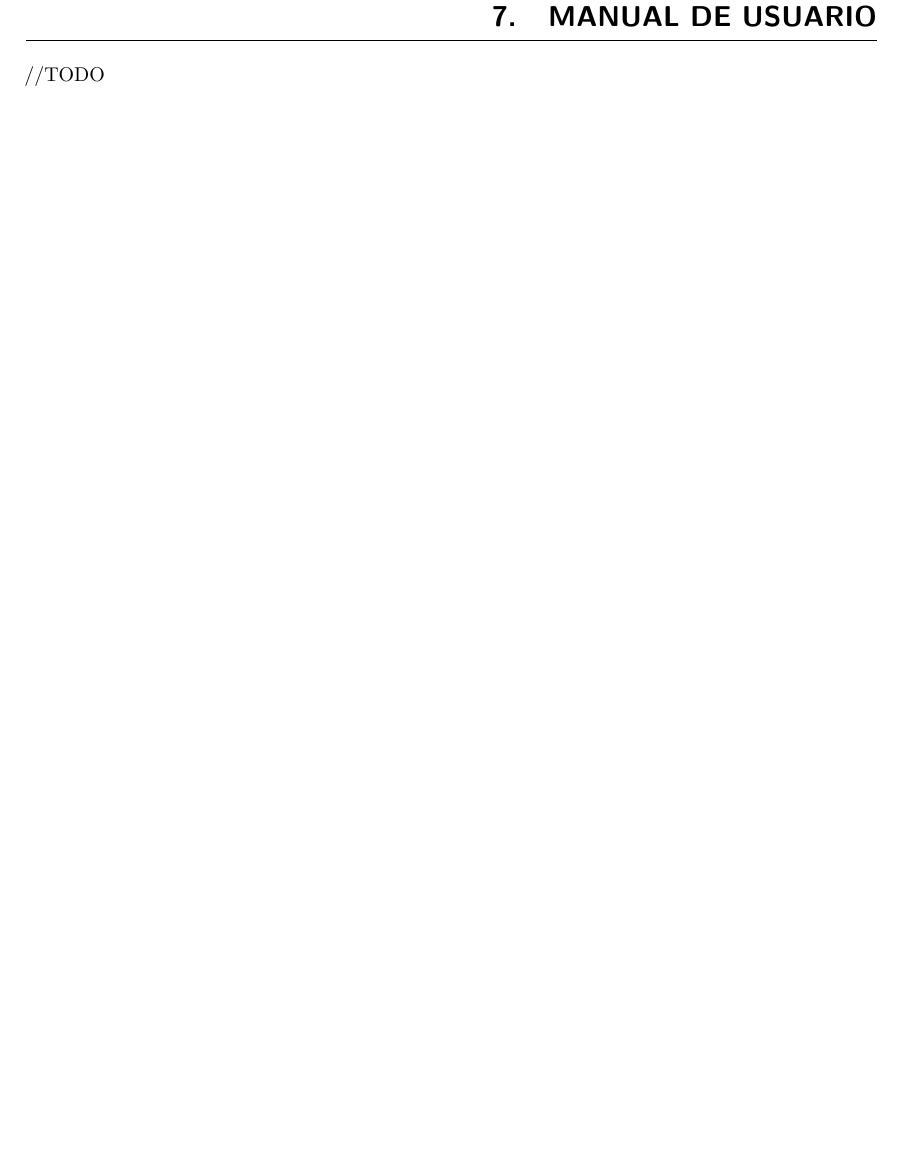
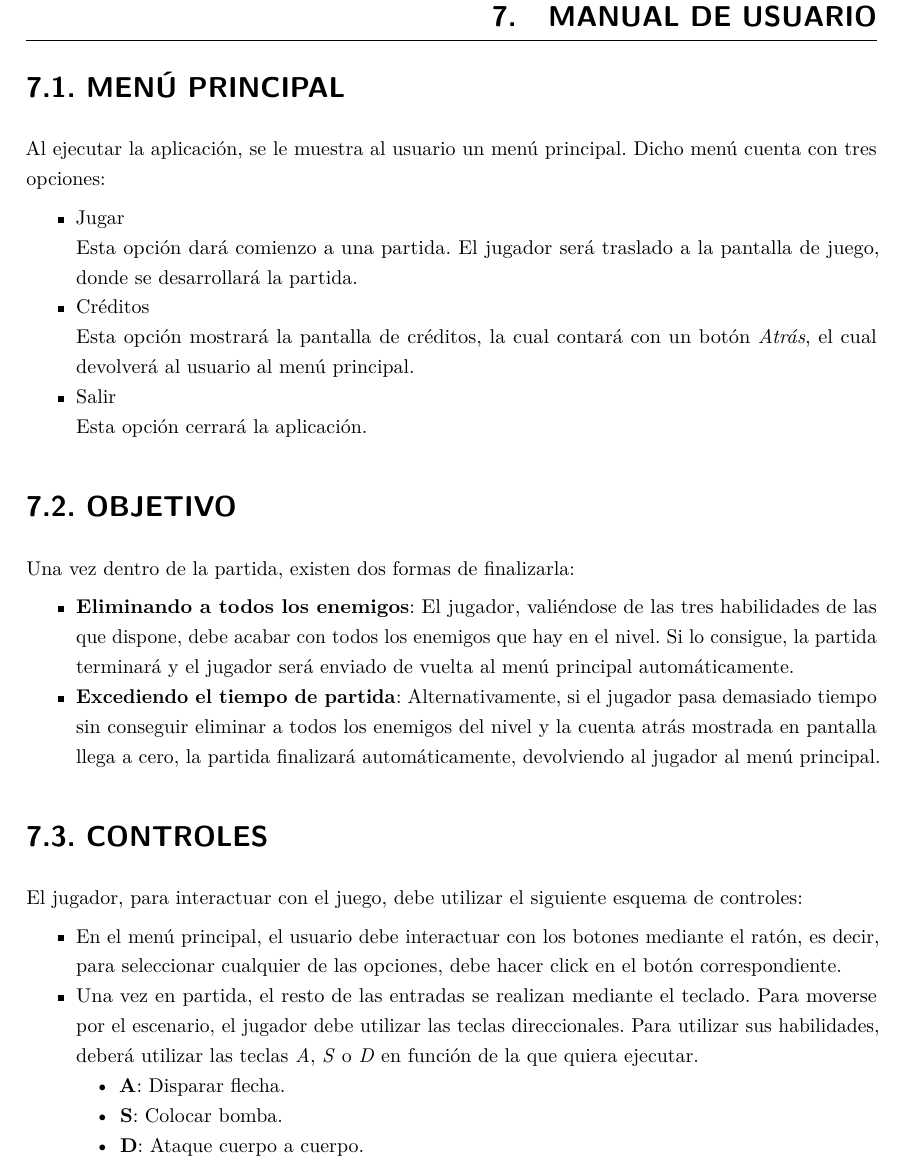
Before and after one commit to Alonai/MemoriaPFG, a LaTeX thesis (PFG-Unai-Alonso.tex, which reads content/users-manual.tex): part of page 63 of 78, cut so that both start at the same text, the shorter picture padded with empty space. Compiled offline with pdfLaTeX.

Commit message:
aljdklasjd

```diff
--- a/content/users-manual.tex
+++ b/content/users-manual.tex
@@ -1,3 +1,55 @@
 \chapter{Manual de Usuario}
 
-	//TODO
+	\section{Menú principal}
+
+		Al ejecutar la aplicación, se le muestra al usuario un menú principal. Dicho menú cuenta con tres opciones:
+
+		\begin{itemize}
+
+			\item Jugar
+
+				Esta opción dará comienzo a una partida. El jugador será traslado a la pantalla de juego, donde se desarrollará la partida.
+
+			\item Créditos
+
+				Esta opción mostrará la pantalla de créditos, la cual contará con un botón \textit{Atrás}, el cual devolverá al usuario al menú principal.
+
+			\item Salir
+
+				Esta opción cerrará la aplicación.
+
+		\end{itemize}
+
+	\section{Objetivo}
+
+		Una vez dentro de la partida, existen dos formas de finalizarla:
+
+		\begin{itemize}
+
+			\item \textbf{Eliminando a todos los enemigos}: El jugador, valiéndose de las tres habilidades de las que dispone, debe acabar con todos los enemigos que hay en el nivel. Si lo consigue, la partida terminará y el jugador será enviado de vuelta al menú principal automáticamente.
+
+			\item \textbf{Excediendo el tiempo de partida}: Alternativamente, si el jugador pasa demasiado tiempo sin conseguir eliminar a todos los enemigos del nivel y la cuenta atrás mostrada en pantalla llega a cero, la partida finalizará automáticamente, devolviendo al jugador al menú principal.
+
+		\end{itemize}
+
+	\section{Controles}
+
+		El jugador, para interactuar con el juego, debe utilizar el siguiente esquema de controles:
+
+		\begin{itemize}
+
+			\item En el menú principal, el usuario debe interactuar con los botones mediante el ratón, es decir, para seleccionar cualquier de las opciones, debe hacer click en el botón correspondiente.
+
+			\item Una vez en partida, el resto de las entradas se realizan mediante el teclado. Para moverse por el escenario, el jugador debe utilizar las teclas direccionales. Para utilizar sus habilidades, deberá utilizar las teclas \textit{A}, \textit{S} o \textit{D} en función de la que quiera ejecutar.
+
+			\begin{itemize}
+
+				\item \textbf{A}: Disparar flecha.
+
+				\item \textbf{S}: Colocar bomba.
+
+				\item \textbf{D}: Ataque cuerpo a cuerpo.
+
+			\end{itemize}
+
+		\end{itemize}
```
